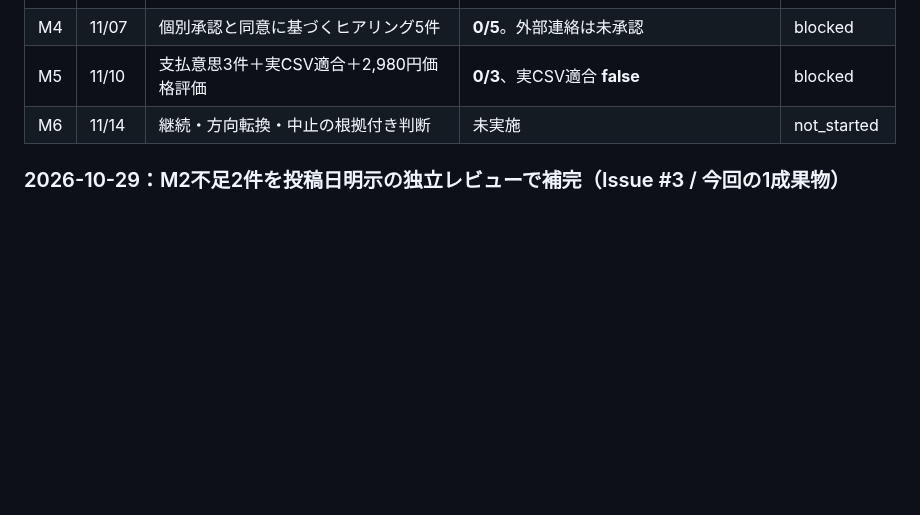
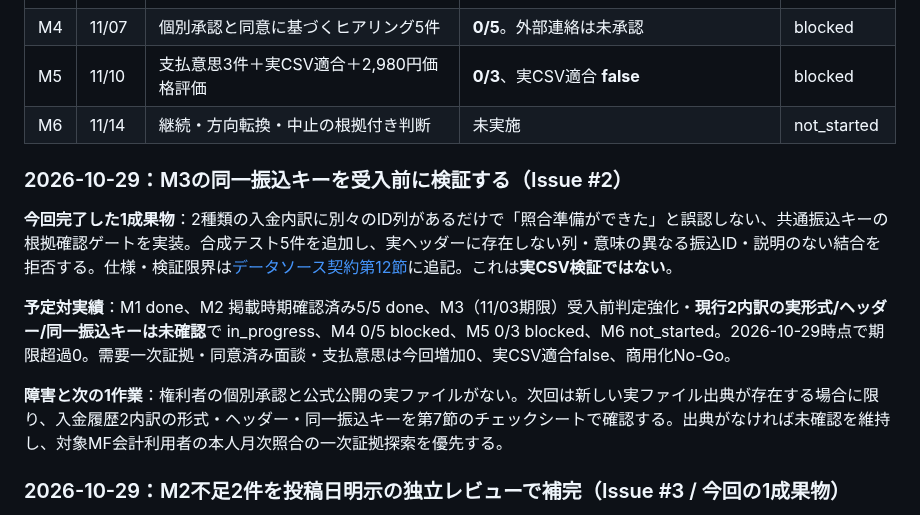
Before and after one commit to edometro/reservation-csv-checker, a Markdown page: docs/MILESTONES.md, the part around the change. GitHub-like rendering; blank space fills up the shorter version.

Commit message:
docs(M3): record join-evidence gate, status and next action

```diff
--- a/docs/MILESTONES.md
+++ b/docs/MILESTONES.md
@@ -14,6 +14,14 @@
 | M4 | 11/07 | 個別承認と同意に基づくヒアリング5件 | **0/5**。外部連絡は未承認 | blocked |
 | M5 | 11/10 | 支払意思3件＋実CSV適合＋2,980円価格評価 | **0/3**、実CSV適合 **false** | blocked |
 | M6 | 11/14 | 継続・方向転換・中止の根拠付き判断 | 未実施 | not_started |
+
+### 2026-10-29：M3の同一振込キーを受入前に検証する（Issue #2）
+
+**今回完了した1成果物**：2種類の入金内訳に別々のID列があるだけで「照合準備ができた」と誤認しない、共通振込キーの根拠確認ゲートを実装。合成テスト5件を追加し、実ヘッダーに存在しない列・意味の異なる振込ID・説明のない結合を拒否する。仕様・検証限界は[データソース契約第12節](PAYOUT_SOURCE_CONTRACT_2026-10-28.md#12-2026-10-292内訳の共通振込キーを明示しない限り受入前審査に進めないissue-2)に追記。これは**実CSV検証ではない**。
+
+**予定対実績**：M1 done、M2 掲載時期確認済み5/5 done、M3（11/03期限）受入前判定強化・**現行2内訳の実形式/ヘッダー/同一振込キーは未確認**で in_progress、M4 0/5 blocked、M5 0/3 blocked、M6 not_started。2026-10-29時点で期限超過0。需要一次証拠・同意済み面談・支払意思は今回増加0、実CSV適合false、商用化No-Go。
+
+**障害と次の1作業**：権利者の個別承認と公式公開の実ファイルがない。次回は新しい実ファイル出典が存在する場合に限り、入金履歴2内訳の形式・ヘッダー・同一振込キーを第7節のチェックシートで確認する。出典がなければ未確認を維持し、対象MF会計利用者の本人月次照合の一次証拠探索を優先する。
 
 ### 2026-10-29：M2不足2件を投稿日明示の独立レビューで補完（Issue #3 / 今回の1成果物）
 
```
